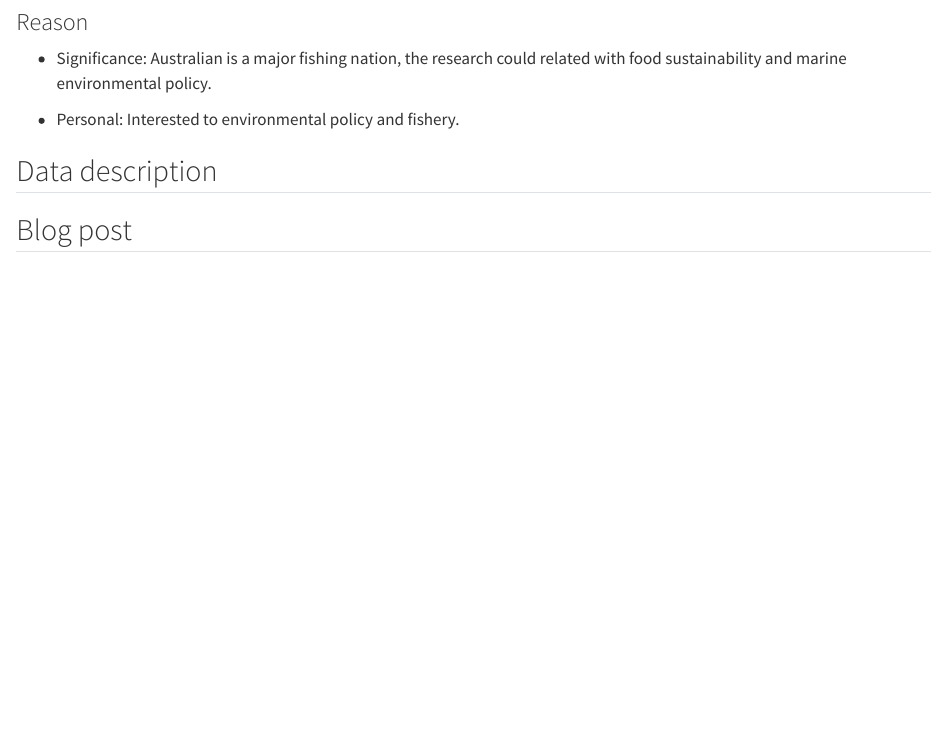
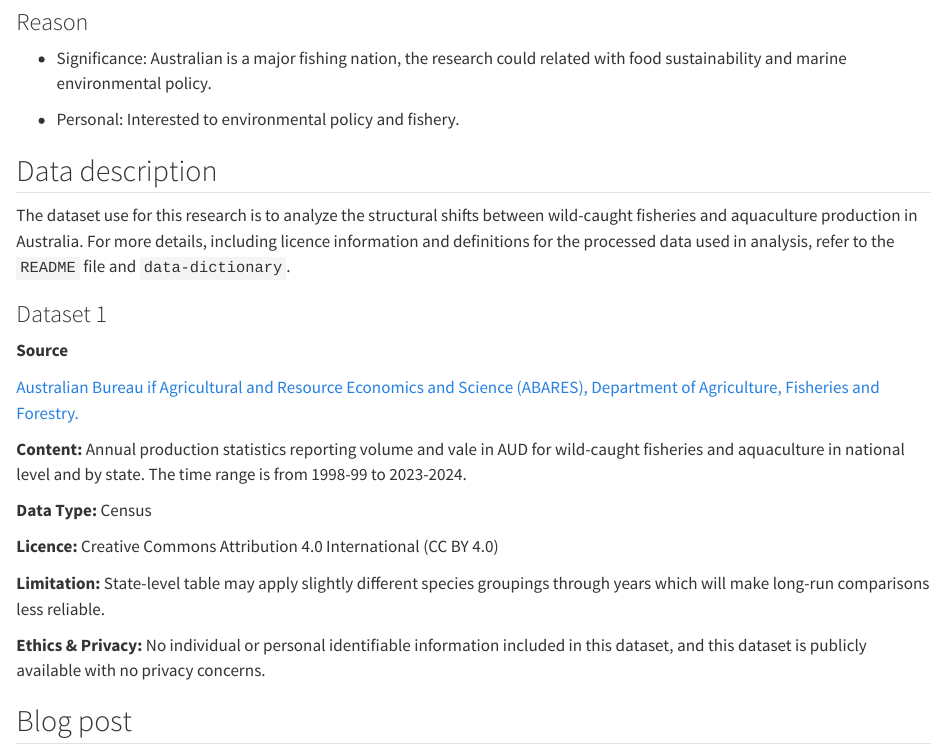
Before and after one commit to xzha0419/5512_ass_4, a Quarto document (assignment4_template_ADDYOURNAMEHERE.qmd): the page in a window 1100 px wide, from 440 px down. Rendered offline with R 4.5, knitr and Pandoc in place of Quarto, with nearby package versions.

Commit message:
finished dataset 1

```diff
--- a/assignment4_template_ADDYOURNAMEHERE.qmd
+++ b/assignment4_template_ADDYOURNAMEHERE.qmd
@@ -29,6 +29,24 @@ How has the balance between wild-caught fisheries and aquaculture production in
 
 ## Data description
 
+The dataset use for this research is to analyze the structural shifts between wild-caught fisheries and aquaculture production in Australia. For more details, including licence information and definitions for the processed data used in analysis, refer to the `README` file and `data-dictionary`.
+
+### Dataset 1
+
+**Source**
+
+[Australian Bureau if Agricultural and Resource Economics and Science (ABARES), Department of Agriculture, Fisheries and Forestry.](https://www.agriculture.gov.au/abares/research-topics/fisheries/fisheries-and-aquaculture-statistics)
+
+**Content:** Annual production statistics reporting volume and vale in AUD for wild-caught fisheries and aquaculture in national level and by state. The time range is from 1998-99 to 2023-2024.
+
+**Data Type:** Census
+
+**Licence:** Creative Commons Attribution 4.0 International (CC BY 4.0)
+
+**Limitation:** State-level table may apply slightly different species groupings through years which will make long-run comparisons less reliable.
+
+**Ethics & Privacy:** No individual or personal identifiable information included in this dataset, and this dataset is publicly available with no privacy concerns.
+
 <!-- Task 2 Tab: Writing your blogpost -->
 
 ## Blog post
```
Also changed, not shown: data/raw/STE_2021_AUST_SHP_GDA2020/STE_2021_AUST_GDA2020.dbf (added), data/raw/STE_2021_AUST_SHP_GDA2020/STE_2021_AUST_GDA2020.prj (added), data/raw/STE_2021_AUST_SHP_GDA2020/STE_2021_AUST_GDA2020.shx (added), 6 other files.
